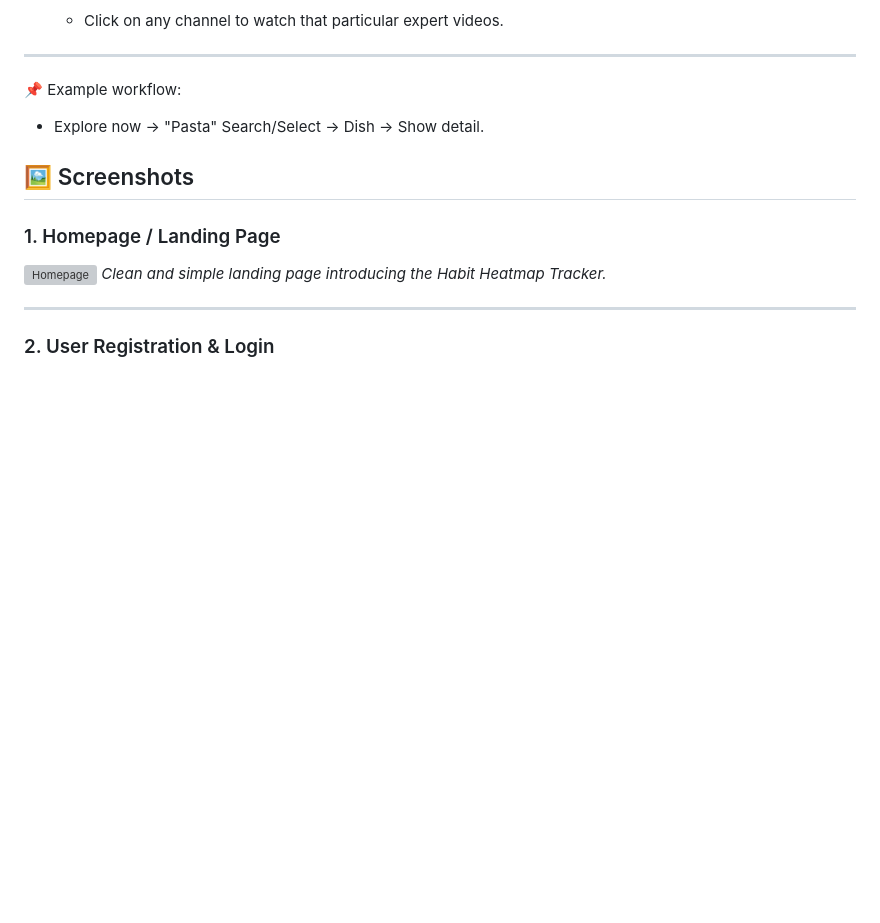
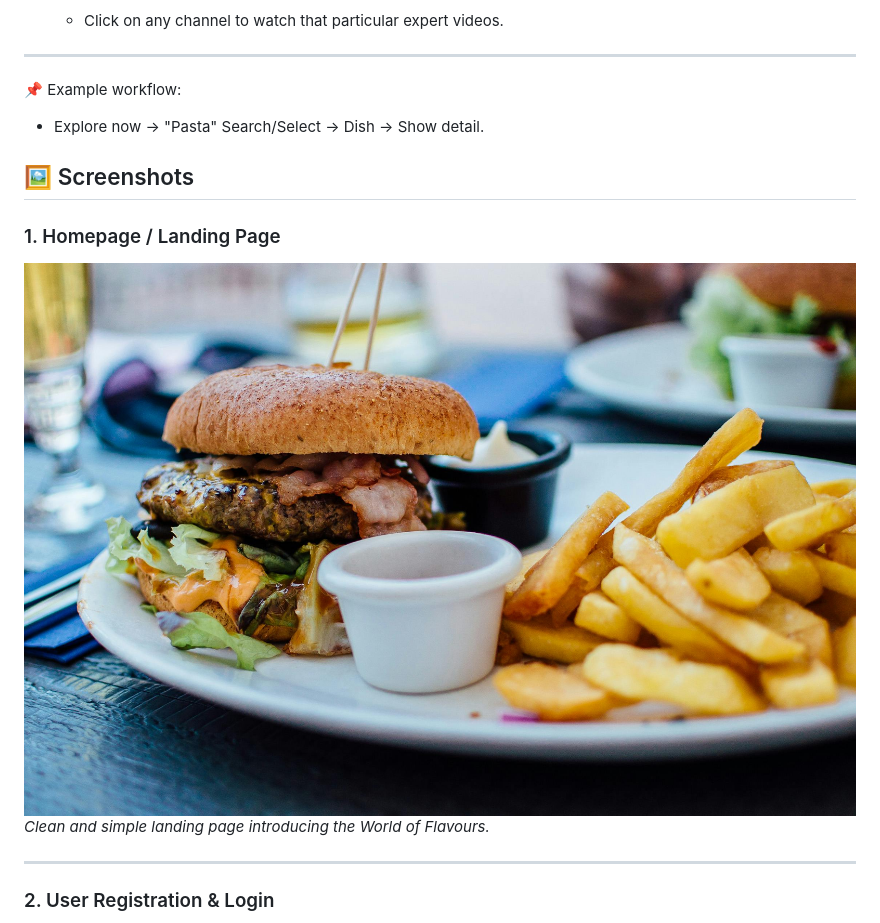
Before and after one commit to Pushpanjali-Yadav/World-Flavors, a Markdown page: README.md, the part around the change printed below. Rendered like a GitHub page; blank space fills up the shorter version; grey boxes are pictures that could not be loaded.

```diff
--- a/README.md
+++ b/README.md
@@ -161,8 +161,8 @@ Once **World of flavours** is web application  opened in the browser, you can us
 ## 🖼 Screenshots
 
 ### 1. Homepage / Landing Page
-![Homepage](SS/S1E.png)
-*Clean and simple landing page introducing the Habit Heatmap Tracker.*
+![Homepage](images/1st.jpg)
+*Clean and simple landing page introducing the World of Flavours.*
 
 ---
 
```
Also changed, not shown: other parts of README.md (+5 -5 lines).
